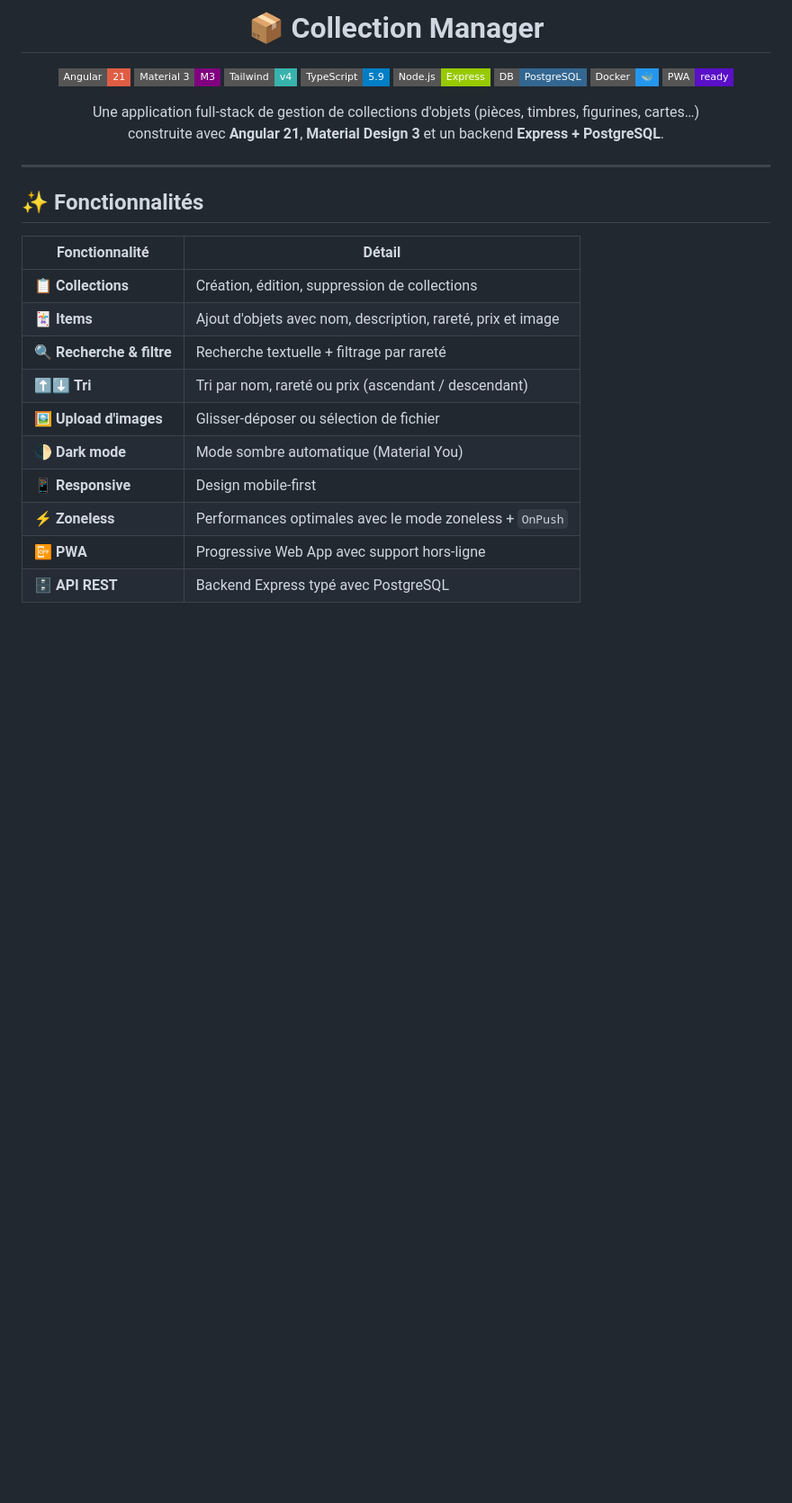
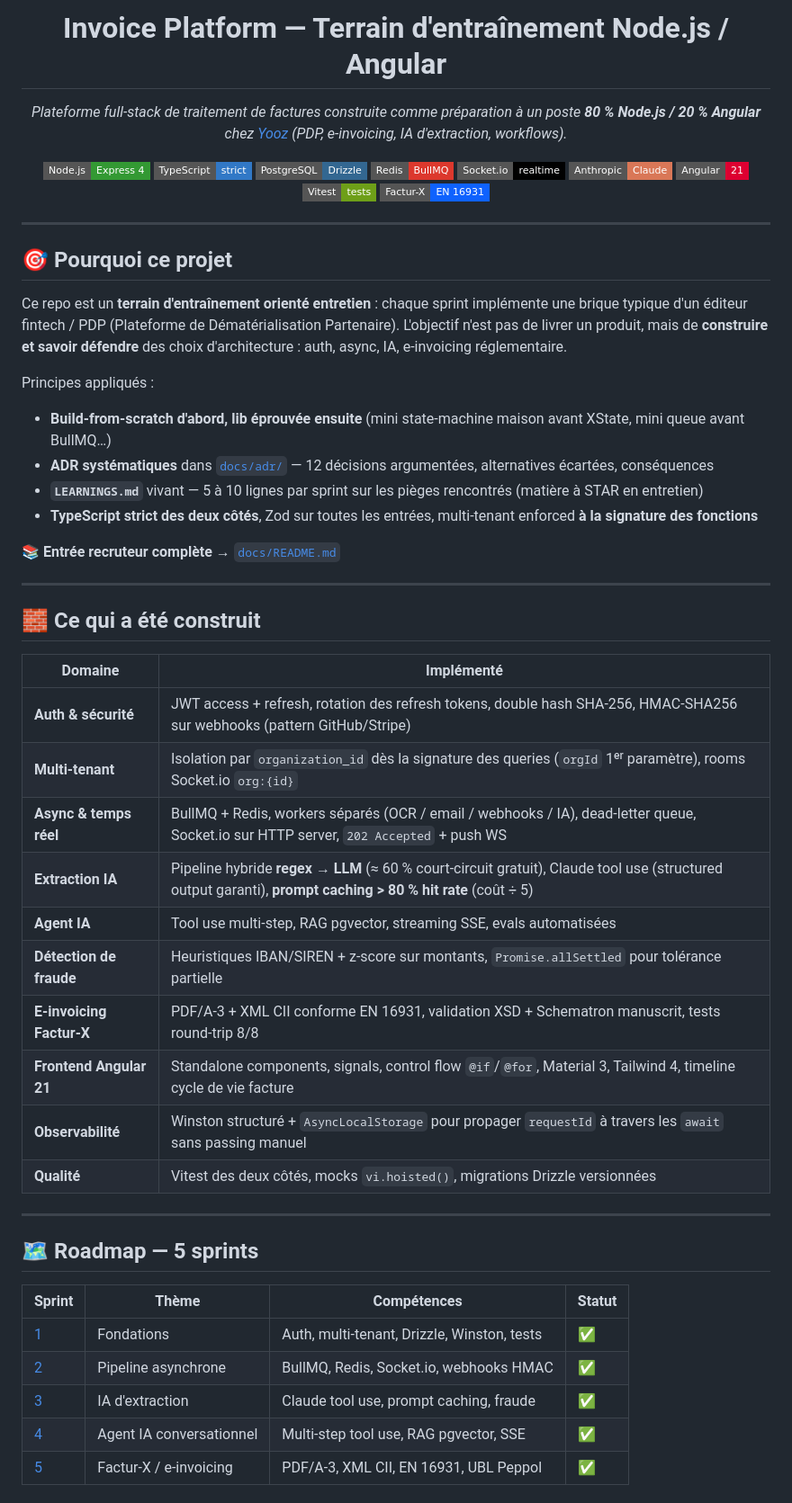
Before and after one commit to erwan-afk/CollectHub, a Markdown page: README.md, the part around one of its changes. Shown at 90% size. Drawn GitHub-style; badges without logos; blank space fills up the shorter version.

```diff
--- a/README.md
+++ b/README.md
@@ -1,37 +1,62 @@
-
-<h1 align="center">
-  📦 Collection Manager
-</h1>
+<h1 align="center">Invoice Platform — Terrain d'entraînement Node.js / Angular</h1>
 
 <p align="center">
-  <img src="https://img.shields.io/badge/Angular-21-red?style=flat-square&logo=angular" alt="Angular 21" />
-  <img src="https://img.shields.io/badge/Material_3-M3-purple?style=flat-square&logo=material-design" alt="Material 3" />
-  <img src="https://img.shields.io/badge/Tailwind-v4-38B2AC?style=flat-square&logo=tailwind-css" alt="Tailwind v4" />
-  <img src="https://img.shields.io/badge/TypeScript-5.9-blue?style=flat-square&logo=typescript" alt="TypeScript" />
-  <img src="https://img.shields.io/badge/Node.js-Express-green?style=flat-square&logo=express" alt="Express" />
-  <img src="https://img.shields.io/badge/DB-PostgreSQL-336791?style=flat-square&logo=postgresql" alt="PostgreSQL" />
-  <img src="https://img.shields.io/badge/Docker-🐳-2496ED?style=flat-square&logo=docker" alt="Docker" />
-  <img src="https://img.shields.io/badge/PWA-ready-5A0FC8?style=flat-square&logo=pwa" alt="PWA" />
+  <em>Plateforme full-stack de traitement de factures construite comme préparation à un poste <strong>80 % Node.js / 20 % Angular</strong> chez <a href="https://www.getyooz.com/">Yooz</a> (PDP, e-invoicing, IA d'extraction, workflows).</em>
 </p>
 
 <p align="center">
-  Une application full-stack de gestion de collections d'objets (pièces, timbres, figurines, cartes…)<br/>
-  construite avec <strong>Angular 21</strong>, <strong>Material Design 3</strong> et un backend <strong>Express + PostgreSQL</strong>.
+  <img src="https://img.shields.io/badge/Node.js-Express_4-339933?style=flat-square&logo=node.js" alt="Node" />
+  <img src="https://img.shields.io/badge/TypeScript-strict-3178C6?style=flat-square&logo=typescript" alt="TS strict" />
+  <img src="https://img.shields.io/badge/PostgreSQL-Drizzle-336791?style=flat-square&logo=postgresql" alt="PG" />
+  <img src="https://img.shields.io/badge/Redis-BullMQ-DC382D?style=flat-square&logo=redis" alt="BullMQ" />
+  <img src="https://img.shields.io/badge/Socket.io-realtime-010101?style=flat-square&logo=socket.io" alt="Socket.io" />
+  <img src="https://img.shields.io/badge/Anthropic-Claude-D97757?style=flat-square&logo=anthropic" alt="Claude" />
+  <img src="https://img.shields.io/badge/Angular-21-DD0031?style=flat-square&logo=angular" alt="Angular 21" />
+  <img src="https://img.shields.io/badge/Vitest-tests-6E9F18?style=flat-square&logo=vitest" alt="Vitest" />
+  <img src="https://img.shields.io/badge/Factur--X-EN_16931-0F62FE?style=flat-square" alt="Factur-X" />
 </p>
 
 ---
 
-## ✨ Fonctionnalités
+## 🎯 Pourquoi ce projet
 
-| Fonctionnalité | Détail |
+Ce repo est un **terrain d'entraînement orienté entretien** : chaque sprint implémente une brique typique d'un éditeur fintech / PDP (Plateforme de Dématérialisation Partenaire). L'objectif n'est pas de livrer un produit, mais de **construire et savoir défendre** des choix d'architecture : auth, async, IA, e-invoicing réglementaire.
+
+Principes appliqués :
+
+- **Build-from-scratch d'abord, lib éprouvée ensuite** (mini state-machine maison avant XState, mini queue avant BullMQ…)
+- **ADR systématiques** dans [`docs/adr/`](./docs/adr/) — 12 décisions argumentées, alternatives écartées, conséquences
+- **`LEARNINGS.md`** vivant — 5 à 10 lignes par sprint sur les pièges rencontrés (matière à STAR en entretien)
+- **TypeScript strict des deux côtés**, Zod sur toutes les entrées, multi-tenant enforced **à la signature des fonctions**
+
+📚 **Entrée recruteur complète** → [`docs/README.md`](./docs/README.md)
+
+---
+
+## 🧱 Ce qui a été construit
+
+| Domaine | Implémenté |
 |---|---|
-| 📋 **Collections** | Création, édition, suppression de collections |
-| 🃏 **Items** | Ajout d'objets avec nom, description, rareté, prix et image |
-| 🔍 **Recherche & filtre** | Recherche textuelle + filtrage par rareté |
-| ⬆️⬇️ **Tri** | Tri par nom, rareté ou prix (ascendant / descendant) |
-| 🖼️ **Upload d'images** | Glisser-déposer ou sélection de fichier |
-| 🌓 **Dark mode** | Mode sombre automatique (Material You) |
-| 📱 **Responsive** | Design mobile-first |
-| ⚡ **Zoneless** | Performances optimales avec le mode zoneless + `OnPush` |
-| 📴 **PWA** | Progressive Web App avec support hors-ligne |
-| 🗄️ **API REST** | Backend Express typé avec PostgreSQL |
+| **Auth & sécurité** | JWT access + refresh, rotation des refresh tokens, double hash SHA-256, HMAC-SHA256 sur webhooks (pattern GitHub/Stripe) |
+| **Multi-tenant** | Isolation par `organization_id` dès la signature des queries (`orgId` 1ᵉʳ paramètre), rooms Socket.io `org:{id}` |
+| **Async & temps réel** | BullMQ + Redis, workers séparés (OCR / email / webhooks / IA), dead-letter queue, Socket.io sur HTTP server, `202 Accepted` + push WS |
+| **Extraction IA** | Pipeline hybride **regex → LLM** (≈ 60 % court-circuit gratuit), Claude tool use (structured output garanti), **prompt caching > 80 % hit rate** (coût ÷ 5) |
+| **Agent IA** | Tool use multi-step, RAG pgvector, streaming SSE, evals automatisées |
+| **Détection de fraude** | Heuristiques IBAN/SIREN + z-score sur montants, `Promise.allSettled` pour tolérance partielle |
+| **E-invoicing Factur-X** | PDF/A-3 + XML CII conforme EN 16931, validation XSD + Schematron manuscrit, tests round-trip 8/8 |
+| **Frontend Angular 21** | Standalone components, signals, control flow `@if`/`@for`, Material 3, Tailwind 4, timeline cycle de vie facture |
+| **Observabilité** | Winston structuré + `AsyncLocalStorage` pour propager `requestId` à travers les `await` sans passing manuel |
+| **Qualité** | Vitest des deux côtés, mocks `vi.hoisted()`, migrations Drizzle versionnées |
+
+---
+
+## 🗺️ Roadmap — 5 sprints
+
+| Sprint | Thème | Compétences | Statut |
+|---|---|---|---|
+| [1](./docs/roadmap/sprint-1-fondations.md) | Fondations | Auth, multi-tenant, Drizzle, Winston, tests | ✅ |
+| [2](./docs/roadmap/sprint-2-async-pipeline.md) | Pipeline asynchrone | BullMQ, Redis, Socket.io, webhooks HMAC | ✅ |
+| [3](./docs/roadmap/sprint-3-ai-extraction.md) | IA d'extraction | Claude tool use, prompt caching, fraude | ✅ |
+| [4](./docs/roadmap/sprint-4-agentic-ai.md) | Agent IA conversationnel | Multi-step tool use, RAG pgvector, SSE | ✅ |
+| [5](./docs/roadmap/sprint-5-facturx.md) | Factur-X / e-invoicing | PDF/A-3, XML CII, EN 16931, UBL Peppol | ✅ |
+
```
Also changed, not shown: other parts of README.md (+90 -161 lines), docs/README.md (added, +120 -0 lines).
